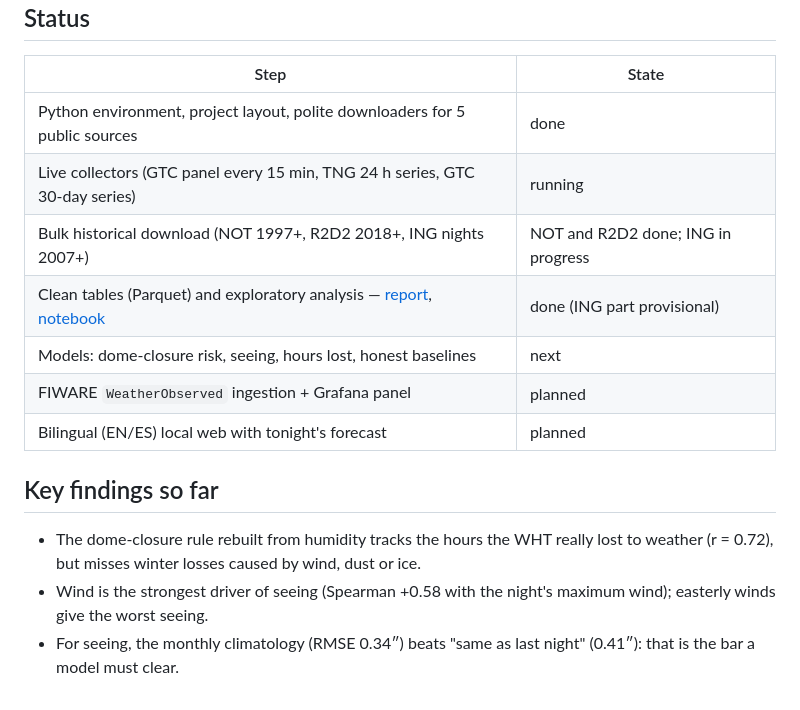
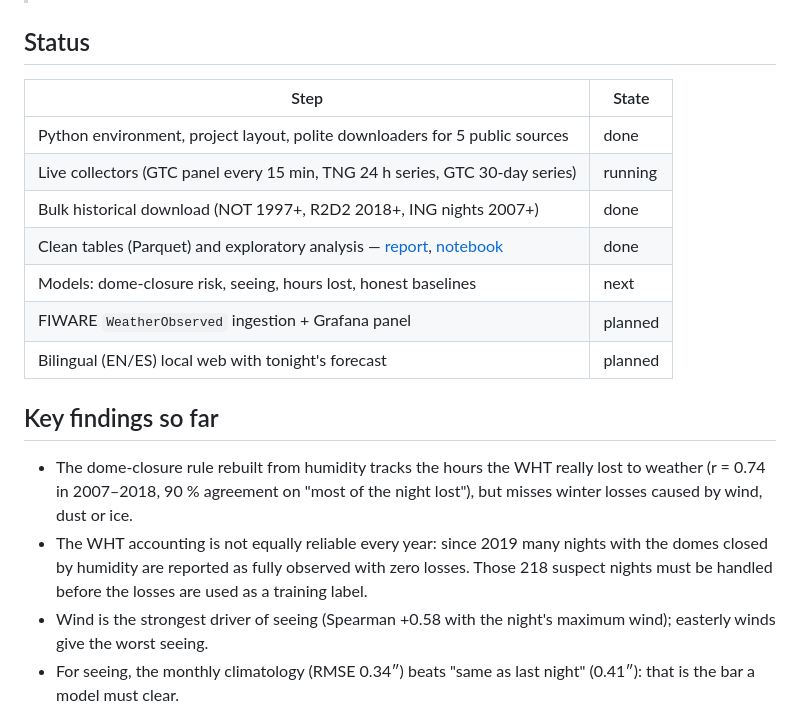
Before and after one commit to saimonx/roque-model, a Markdown page: README.md, the part around the change. Rendered like a GitHub page.

```diff
--- a/README.md
+++ b/README.md
@@ -14,15 +14,16 @@ to be lost to weather.
 |---|---|
 | Python environment, project layout, polite downloaders for 5 public sources | done |
 | Live collectors (GTC panel every 15 min, TNG 24 h series, GTC 30-day series) | running |
-| Bulk historical download (NOT 1997+, R2D2 2018+, ING nights 2007+) | NOT and R2D2 done; ING in progress |
-| Clean tables (Parquet) and exploratory analysis — [report](reports/EDA_01.md), [notebook](notebooks/01_eda.ipynb) | done (ING part provisional) |
+| Bulk historical download (NOT 1997+, R2D2 2018+, ING nights 2007+) | done |
+| Clean tables (Parquet) and exploratory analysis — [report](reports/EDA_01.md), [notebook](notebooks/01_eda.ipynb) | done |
 | Models: dome-closure risk, seeing, hours lost, honest baselines | next |
 | FIWARE `WeatherObserved` ingestion + Grafana panel | planned |
 | Bilingual (EN/ES) local web with tonight's forecast | planned |
 
 ## Key findings so far
 
-- The dome-closure rule rebuilt from humidity tracks the hours the WHT really lost to weather (r = 0.72), but misses winter losses caused by wind, dust or ice.
+- The dome-closure rule rebuilt from humidity tracks the hours the WHT really lost to weather (r = 0.74 in 2007–2018, 90 % agreement on "most of the night lost"), but misses winter losses caused by wind, dust or ice.
+- The WHT accounting is not equally reliable every year: since 2019 many nights with the domes closed by humidity are reported as fully observed with zero losses. Those 218 suspect nights must be handled before the losses are used as a training label.
 - Wind is the strongest driver of seeing (Spearman +0.58 with the night's maximum wind); easterly winds give the worst seeing.
 - For seeing, the monthly climatology (RMSE 0.34″) beats "same as last night" (0.41″): that is the bar a model must clear.
 
```
Also changed, not shown: reports/EDA_01.md (+35 -10 lines), reports/figures/01_coverage.png, reports/figures/02_closure_vs_losses_monthly.png, reports/figures/02_closure_vs_losses_nights.png, reports/figures/05_losses_per_year.png, 2 other files.
